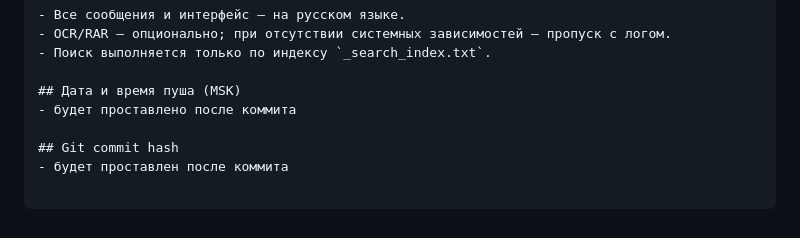
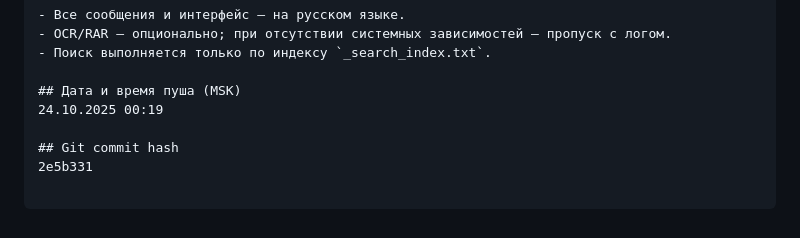
Before and after one commit to mvyarikov-web/ZAKUPKI_WEB, a Markdown page: increments_doc/003_increment_2025-10-19.md, the part around the change. Rendered like a GitHub page.

Commit message:
docs(increment-003): добавлены дата/время и хеш коммита

````diff
--- a/increments_doc/003_increment_2025-10-19.md
+++ b/increments_doc/003_increment_2025-10-19.md
@@ -56,9 +56,9 @@
 - Поиск выполняется только по индексу `_search_index.txt`.
 
 ## Дата и время пуша (MSK)
-- будет проставлено после коммита
+24.10.2025 00:19
 
 ## Git commit hash
-- будет проставлен после коммита
+2e5b331
 
 ```
````
